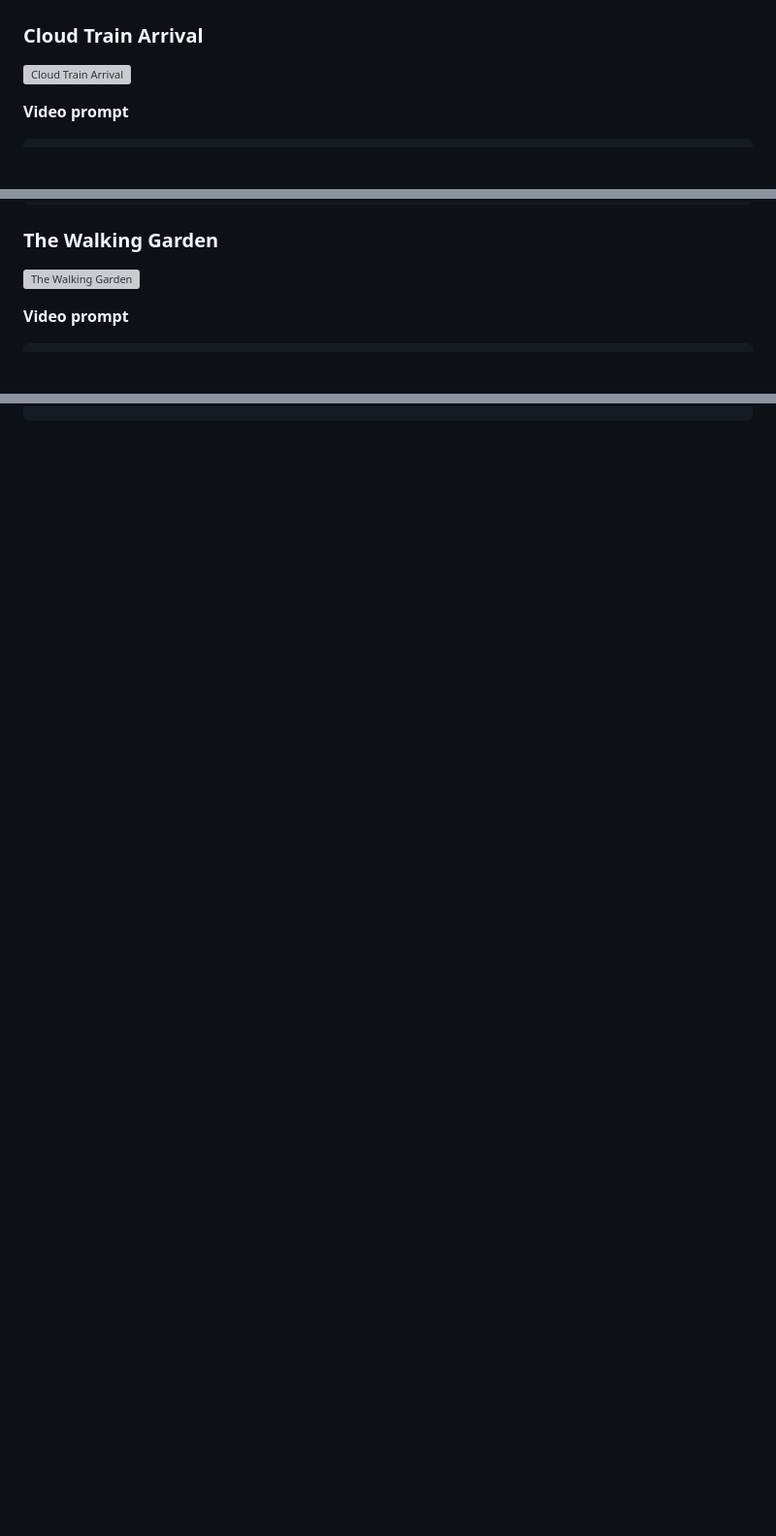
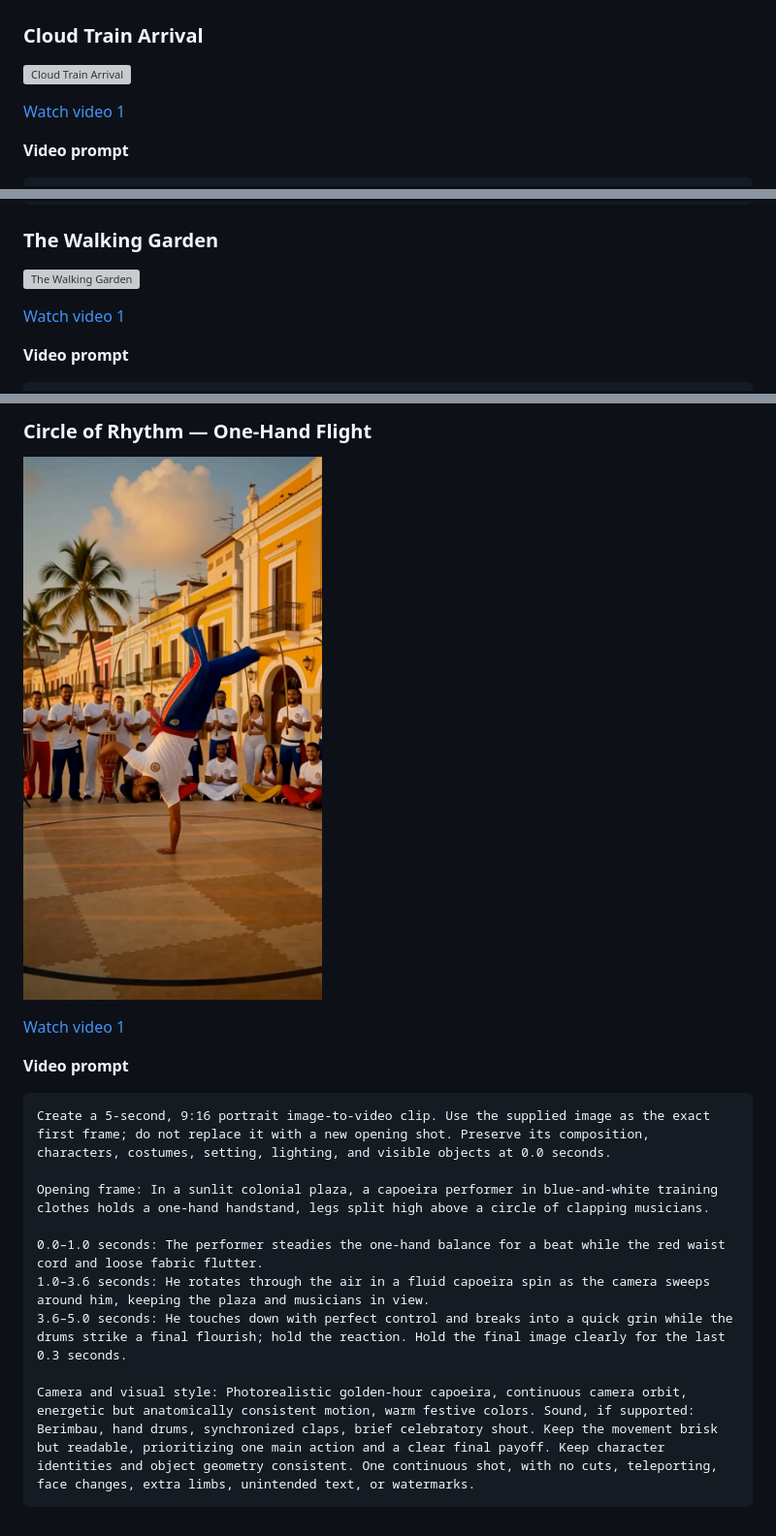
Before and after one commit to dtminhwork/ai-video-themes-2026-10-24, a Markdown page: prompts.md, 3 parts joined by grey strips. Shown at 97% size. GitHub-like rendering; pictures changed too: images/martial-04-alt-b.png (added); blank space fills up the shorter version; grey boxes are pictures that could not be loaded.

````diff
--- a/prompts.md
+++ b/prompts.md
@@ -213,6 +213,7 @@ Camera and visual style: Sports-anime exaggeration with readable ball path and o
 
 ![Cloud Train Arrival](images/ghibli-01.png)
 
+[Watch video 1](videos/ghibli-01.mp4)
 
 **Video prompt**
 
@@ -232,6 +233,7 @@ Camera and visual style: Soft hand-painted watercolor animation, quiet camera do
 
 ![The Walking Garden](images/ghibli-02.png)
 
+[Watch video 1](videos/ghibli-02.mp4)
 
 **Video prompt**
 
@@ -765,0 +799,19 @@ Camera and visual style: Intimate photorealistic 1990s nostalgia, one continuous
+### Circle of Rhythm — One-Hand Flight
+
+![Circle of Rhythm — One-Hand Flight](images/martial-04-alt-b.png)
+
+[Watch video 1](videos/martial-04-alt-b.mp4)
+
+**Video prompt**
+
+```text
+Create a 5-second, 9:16 portrait image-to-video clip. Use the supplied image as the exact first frame; do not replace it with a new opening shot. Preserve its composition, characters, costumes, setting, lighting, and visible objects at 0.0 seconds.
+
+Opening frame: In a sunlit colonial plaza, a capoeira performer in blue-and-white training clothes holds a one-hand handstand, legs split high above a circle of clapping musicians.
+
+0.0–1.0 seconds: The performer steadies the one-hand balance for a beat while the red waist cord and loose fabric flutter.
+1.0–3.6 seconds: He rotates through the air in a fluid capoeira spin as the camera sweeps around him, keeping the plaza and musicians in view.
+3.6–5.0 seconds: He touches down with perfect control and breaks into a quick grin while the drums strike a final flourish; hold the reaction. Hold the final image clearly for the last 0.3 seconds.
+
+Camera and visual style: Photorealistic golden-hour capoeira, continuous camera orbit, energetic but anatomically consistent motion, warm festive colors. Sound, if supported: Berimbau, hand drums, synchronized claps, brief celebratory shout. Keep the movement brisk but readable, prioritizing one main action and a clear final payoff. Keep character identities and object geometry consistent. One continuous shot, with no cuts, teleporting, face changes, extra limbs, unintended text, or watermarks.
+```
````
Also changed, not shown: other parts of prompts.md (+33 -2 lines), images/martial-04-alt-a.png (added), 16 other files.
